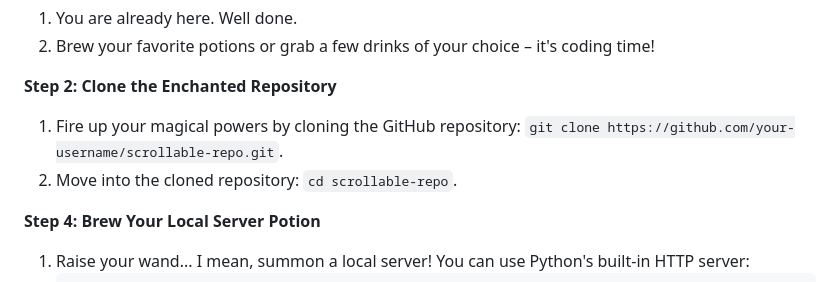
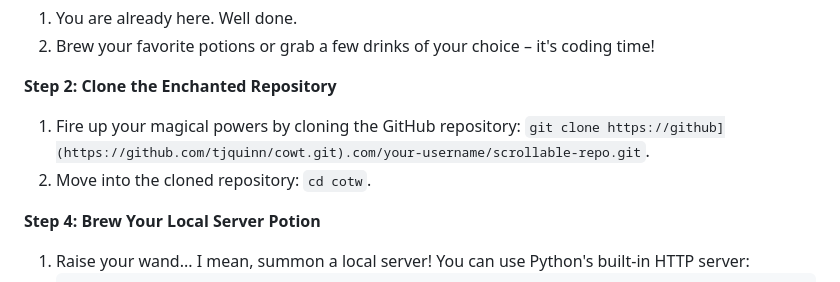
Before and after one commit to tjquinn/cowt, a Markdown page: README.md, the part around the change. Rendered like a GitHub page.

```diff
--- a/README.md
+++ b/README.md
@@ -7,8 +7,8 @@ Greetings fellow wizard! Let's conjure up some steps to set up this enchanting s
 2. Brew your favorite potions or grab a few drinks of your choice – it's coding time!
 
 **Step 2: Clone the Enchanted Repository**
-1. Fire up your magical powers by cloning the GitHub repository: `git clone https://github.com/your-username/scrollable-repo.git`.
-2. Move into the cloned repository: `cd scrollable-repo`.
+1. Fire up your magical powers by cloning the GitHub repository: `git clone https://github](https://github.com/tjquinn/cowt.git).com/your-username/scrollable-repo.git`.
+2. Move into the cloned repository: `cd cotw`.
 
 **Step 4: Brew Your Local Server Potion**
 1. Raise your wand... I mean, summon a local server! You can use Python's built-in HTTP server:
```
